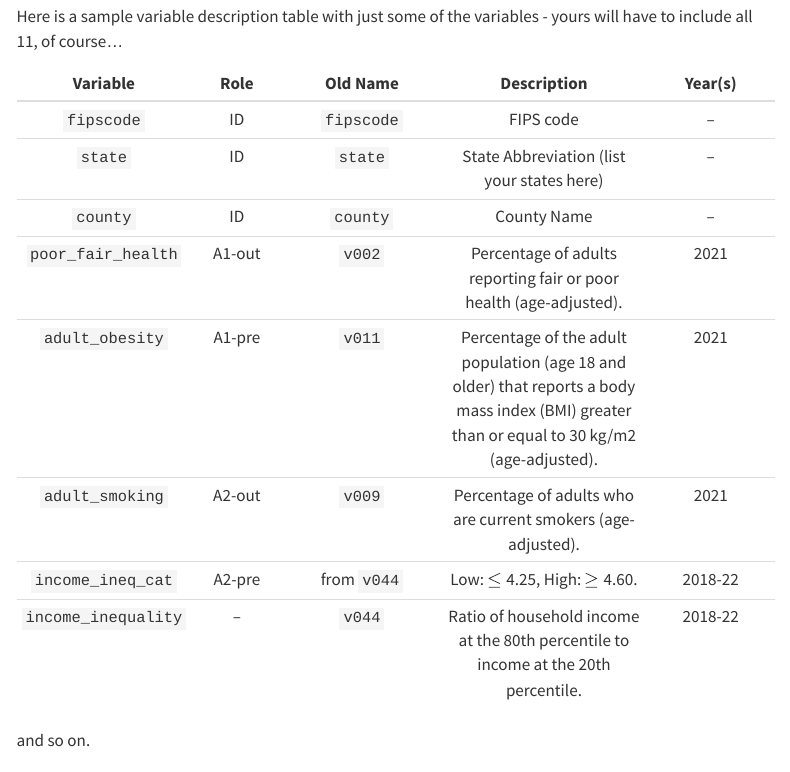
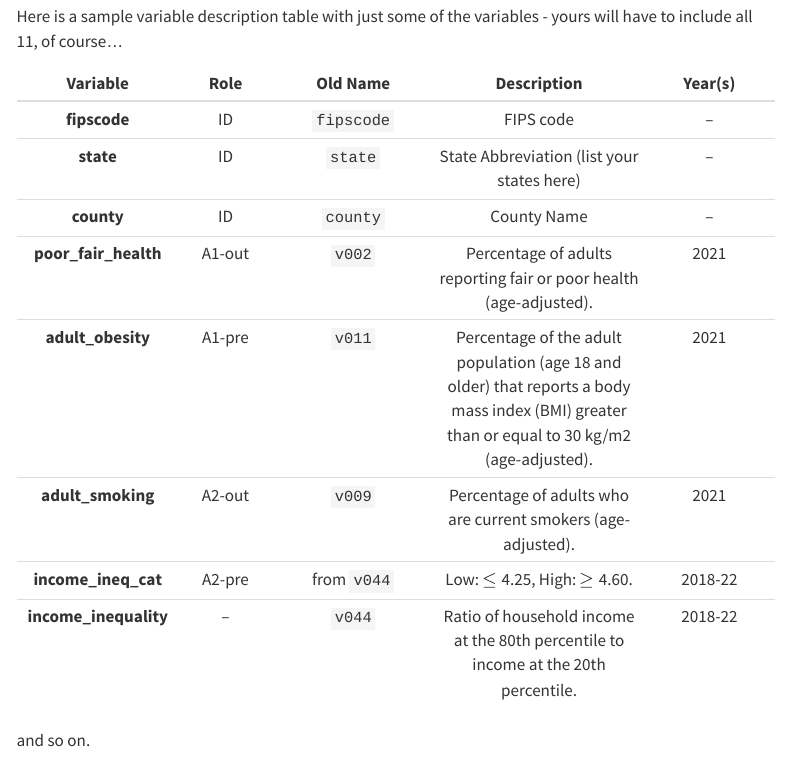
Before and after one commit to THOMASELOVE/431-projectA-2024, a Quarto document (plan.qmd): the page in a window 1100 px wide, from 5130 px down. Rendered offline with R 4.5, knitr and Pandoc in place of Quarto, with nearby package versions; menus at the side of the page are left out.

Commit message:
Update templates.

```diff
--- a/examples.qmd
+++ b/examples.qmd
@@ -11,12 +11,12 @@ knitr::opts_chunk$set(comment = NA)
 # Project A Plan Materials
 
 1. The **Project A Plan template**, is available as part of [the 431-data site](https://github.com/THOMASELOVE/431-data). It is called `431-projectA-plan-template.qmd`.
-    - An [HTML version is also available to view at RPubs](https://rpubs.com/TELOVE/projectA-proposal-template).
+    - An [HTML version is also available to view at RPubs](https://rpubs.com/TELOVE/ProjectA-plan-template-431-2024).
 
 # Project A Portfolio Report Materials
 
 2. The **Project A Portfolio Report template** is also available as part of [the 431-data site](https://github.com/THOMASELOVE/431-data). It is called `431-projectA-portfolio-report-template.qmd`.
-    - An [HTML version is also available to view at RPubs](https://rpubs.com/TELOVE/projectA-report-template).
+    - An [HTML version is also available to view at RPubs](https://rpubs.com/TELOVE/ProjectA-portfolio-report-template-431-2024).
 
 :::{.callout-note}
 
--- a/plan.qmd
+++ b/plan.qmd
@@ -202,14 +202,14 @@ Here is a sample variable description table with just some of the variables - yo
 
 Variable | Role | Old Name | Description | Year(s)
 :--------: | :----: | :--------: | :-----------: | :------:
-`fipscode` | ID | `fipscode` | FIPS code | --
-`state` | ID | `state` | State Abbreviation (list your states here) | --
-`county` | ID | `county` | County Name | --
-`poor_fair_health` | A1-out | `v002` | Percentage of adults reporting fair or poor health (age-adjusted). | 2021
-`adult_obesity` | A1-pre | `v011` | Percentage of the adult population (age 18 and older) that reports a body mass index (BMI) greater than or equal to 30 kg/m2 (age-adjusted). | 2021
-`adult_smoking` | A2-out | `v009` | Percentage of adults who are current smokers (age-adjusted). | 2021
-`income_ineq_cat` | A2-pre | from `v044` | Low: $\leq$ 4.25, High: $\geq$ 4.60. | 2018-22
-`income_inequality` | -- | `v044` | Ratio of household income at the 80th percentile to income at the 20th percentile. | 2018-22
+**fipscode** | ID | `fipscode` | FIPS code | --
+**state** | ID | `state` | State Abbreviation (list your states here) | --
+**county** | ID | `county` | County Name | --
+**poor_fair_health** | A1-out | `v002` | Percentage of adults reporting fair or poor health (age-adjusted). | 2021
+**adult_obesity** | A1-pre | `v011` | Percentage of the adult population (age 18 and older) that reports a body mass index (BMI) greater than or equal to 30 kg/m2 (age-adjusted). | 2021
+**adult_smoking** | A2-out | `v009` | Percentage of adults who are current smokers (age-adjusted). | 2021
+**income_ineq_cat** | A2-pre | from `v044` | Low: $\leq$ 4.25, High: $\geq$ 4.60. | 2018-22
+**income_inequality** | -- | `v044` | Ratio of household income at the 80th percentile to income at the 20th percentile. | 2018-22
 
 and so on.
 
```
Also changed, not shown: 2 other files.
